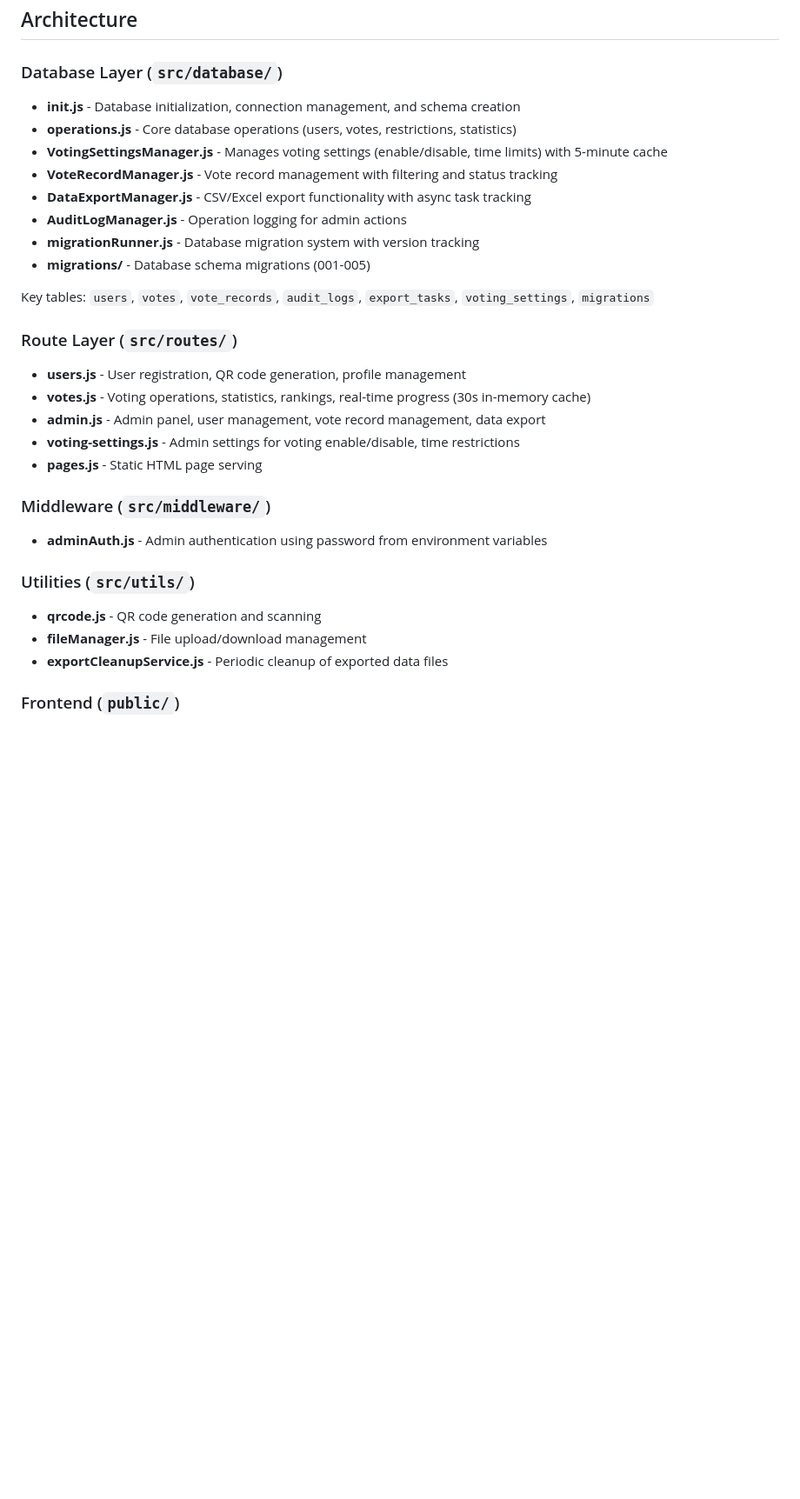
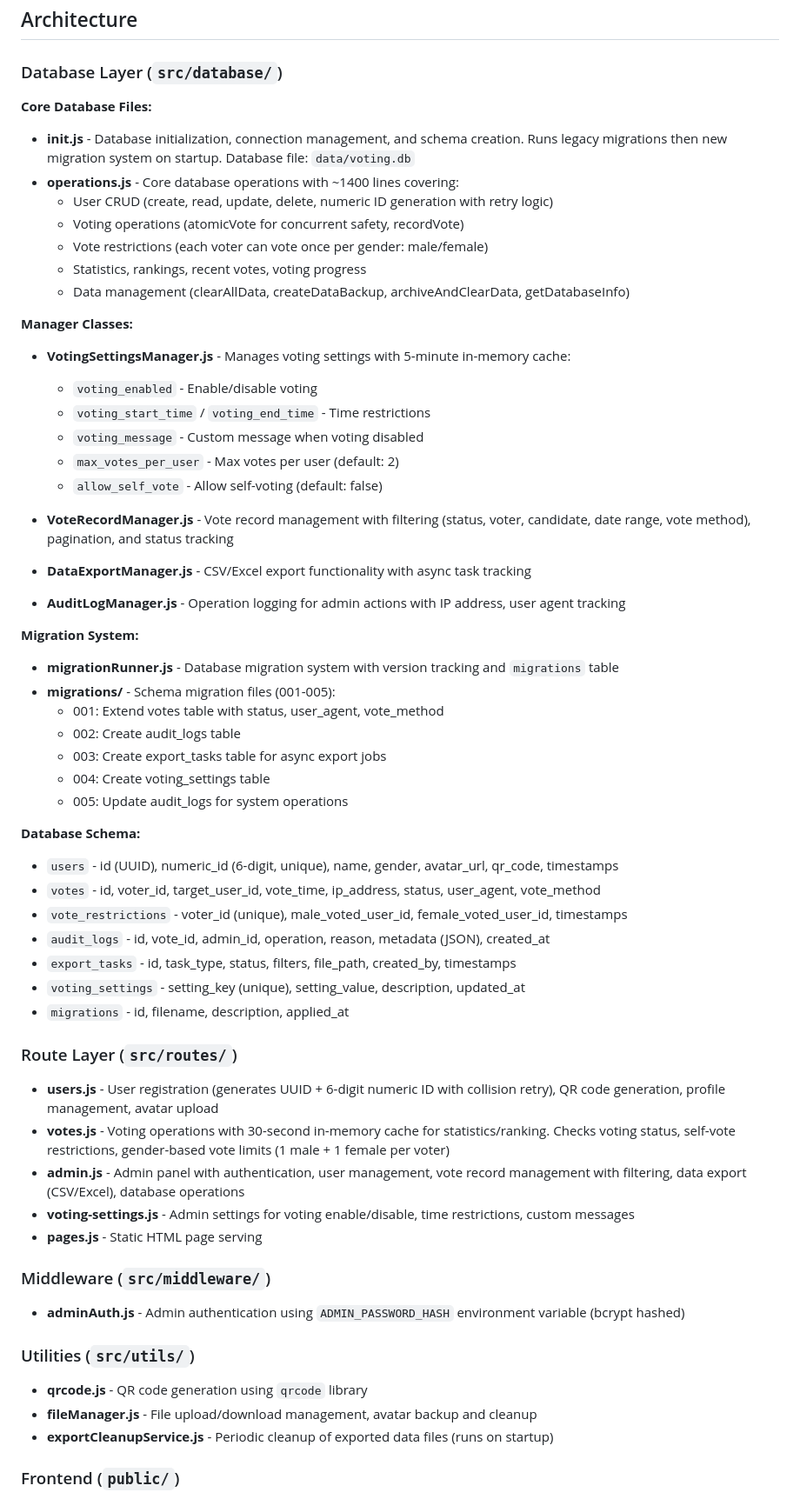
Before and after one commit to wtlhs/AnnualPartyVoting, a Markdown page: CLAUDE.md, the part around one of its changes. Shown at 87% size. Rendered like a GitHub page; blank space fills up the shorter version.

```diff
--- a/CLAUDE.md
+++ b/CLAUDE.md
@@ -40,34 +50,64 @@ npm run generate-ssl     # Generate self-signed SSL certificates
 
 ### Database Layer (`src/database/`)
 
-- **init.js** - Database initialization, connection management, and schema creation
-- **operations.js** - Core database operations (users, votes, restrictions, statistics)
-- **VotingSettingsManager.js** - Manages voting settings (enable/disable, time limits) with 5-minute cache
-- **VoteRecordManager.js** - Vote record management with filtering and status tracking
+**Core Database Files:**
+- **init.js** - Database initialization, connection management, and schema creation. Runs legacy migrations then new migration system on startup. Database file: `data/voting.db`
+- **operations.js** - Core database operations with ~1400 lines covering:
+  - User CRUD (create, read, update, delete, numeric ID generation with retry logic)
+  - Voting operations (atomicVote for concurrent safety, recordVote)
+  - Vote restrictions (each voter can vote once per gender: male/female)
+  - Statistics, rankings, recent votes, voting progress
+  - Data management (clearAllData, createDataBackup, archiveAndClearData, getDatabaseInfo)
+
+**Manager Classes:**
+- **VotingSettingsManager.js** - Manages voting settings with 5-minute in-memory cache:
+  - `voting_enabled` - Enable/disable voting
+  - `voting_start_time` / `voting_end_time` - Time restrictions
+  - `voting_message` - Custom message when voting disabled
+  - `max_votes_per_user` - Max votes per user (default: 2)
+  - `allow_self_vote` - Allow self-voting (default: false)
+
+- **VoteRecordManager.js** - Vote record management with filtering (status, voter, candidate, date range, vote method), pagination, and status tracking
+
 - **DataExportManager.js** - CSV/Excel export functionality with async task tracking
-- **AuditLogManager.js** - Operation logging for admin actions
-- **migrationRunner.js** - Database migration system with version tracking
-- **migrations/** - Database schema migrations (001-005)
 
-Key tables: `users`, `votes`, `vote_records`, `audit_logs`, `export_tasks`, `voting_settings`, `migrations`
+- **AuditLogManager.js** - Operation logging for admin actions with IP address, user agent tracking
+
+**Migration System:**
+- **migrationRunner.js** - Database migration system with version tracking and `migrations` table
+- **migrations/** - Schema migration files (001-005):
+  - 001: Extend votes table with status, user_agent, vote_method
+  - 002: Create audit_logs table
+  - 003: Create export_tasks table for async export jobs
+  - 004: Create voting_settings table
+  - 005: Update audit_logs for system operations
+
+**Database Schema:**
+- `users` - id (UUID), numeric_id (6-digit, unique), name, gender, avatar_url, qr_code, timestamps
+- `votes` - id, voter_id, target_user_id, vote_time, ip_address, status, user_agent, vote_method
+- `vote_restrictions` - voter_id (unique), male_voted_user_id, female_voted_user_id, timestamps
+- `audit_logs` - id, vote_id, admin_id, operation, reason, metadata (JSON), created_at
+- `export_tasks` - id, task_type, status, filters, file_path, created_by, timestamps
+- `voting_settings` - setting_key (unique), setting_value, description, updated_at
+- `migrations` - id, filename, description, applied_at
 
 ### Route Layer (`src/routes/`)
 
-- **users.js** - User registration, QR code generation, profile management
-- **votes.js** - Voting operations, statistics, rankings, real-time progress (30s in-memory cache)
-- **admin.js** - Admin panel, user management, vote record management, data export
-- **voting-settings.js** - Admin settings for voting enable/disable, time restrictions
+- **users.js** - User registration (generates UUID + 6-digit numeric ID with collision retry), QR code generation, profile management, avatar upload
+- **votes.js** - Voting operations with 30-second in-memory cache for statistics/ranking. Checks voting status, self-vote restrictions, gender-based vote limits (1 male + 1 female per voter)
+- **admin.js** - Admin panel with authentication, user management, vote record management with filtering, data export (CSV/Excel), database operations
+- **voting-settings.js** - Admin settings for voting enable/disable, time restrictions, custom messages
 - **pages.js** - Static HTML page serving
 
 ### Middleware (`src/middleware/`)
 
-- **adminAuth.js** - Admin authentication using password from environment variables
+- **adminAuth.js** - Admin authentication using `ADMIN_PASSWORD_HASH` environment variable (bcrypt hashed)
 
 ### Utilities (`src/utils/`)
 
-- **qrcode.js** - QR code generation and scanning
-- **fileManager.js** - File upload/download management
-- **exportCleanupService.js** - Periodic cleanup of exported data files
+- **qrcode.js** - QR code generation using `qrcode` library
+- **fileManager.js** - File upload/download management, avatar backup and cleanup
+- **exportCleanupService.js** - Periodic cleanup of exported data files (runs on startup)
 
 ### Frontend (`public/`)
 
```
Also changed, not shown: other parts of CLAUDE.md (+106 -35 lines).
